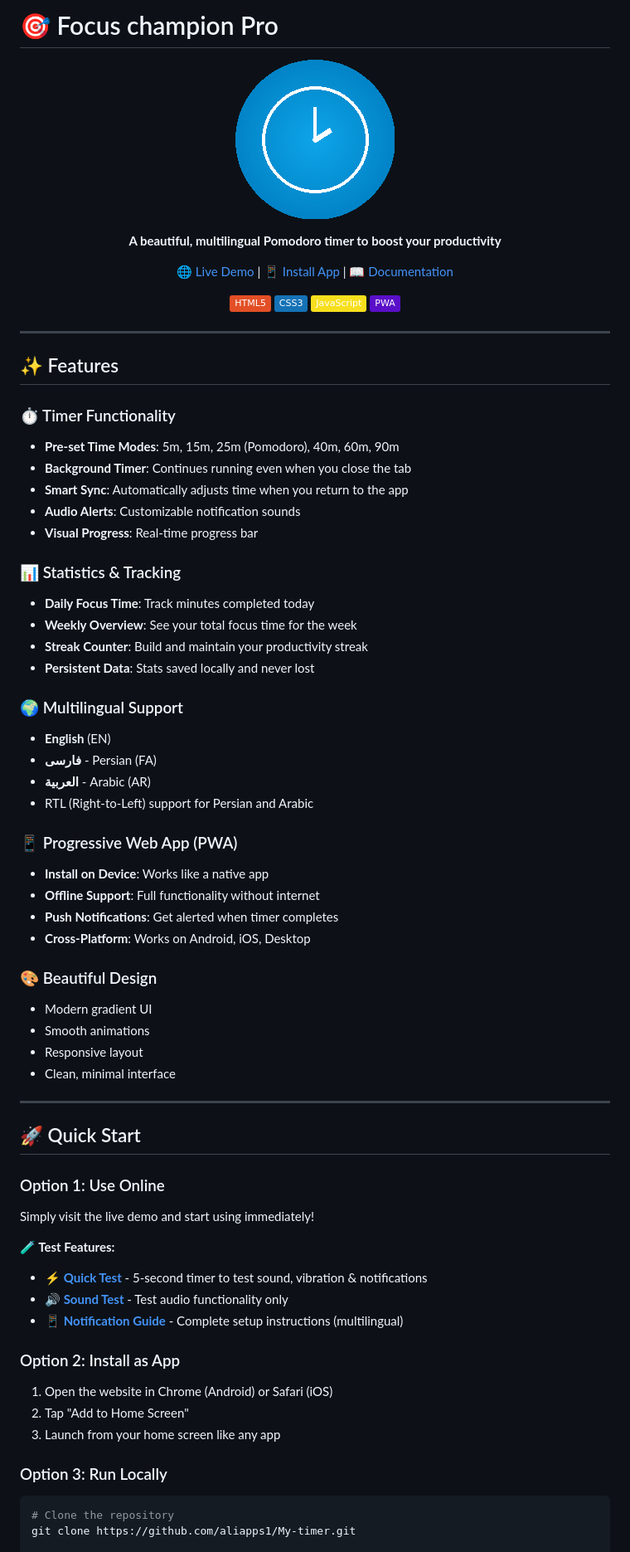
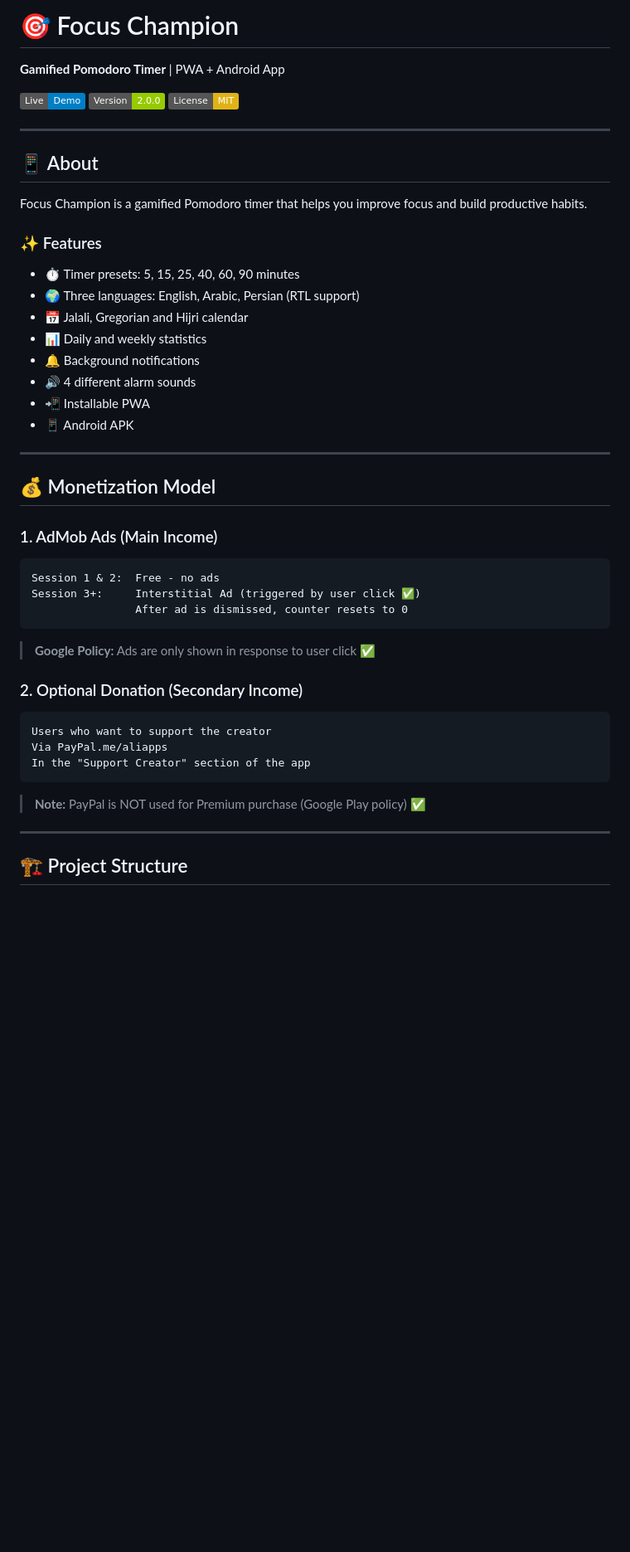
Before and after one commit to aliapps1/My-timer, a Markdown page: README.md, the part around one of its changes. Shown at 83% size. Drawn GitHub-style; badges without logos; blank space fills up the shorter version.

````diff
--- a/README.md
+++ b/README.md
@@ -1,74 +1,49 @@
-# 🎯 Focus champion Pro
+# 🎯 Focus Champion
 
-<div align="center">
+**Gamified Pomodoro Timer** | PWA + Android App
 
-![Focus champion Pro](icon-192.png)
-
-**A beautiful, multilingual Pomodoro timer to boost your productivity**
-
-[🌐 Live Demo](#) | [📱 Install App](#) | [📖 Documentation](#features)
-
-![HTML5](https://img.shields.io/badge/HTML5-E34F26?style=flat&logo=html5&logoColor=white)
-![CSS3](https://img.shields.io/badge/CSS3-1572B6?style=flat&logo=css3&logoColor=white)
-![JavaScript](https://img.shields.io/badge/JavaScript-F7DF1E?style=flat&logo=javascript&logoColor=black)
-![PWA](https://img.shields.io/badge/PWA-5A0FC8?style=flat&logo=pwa&logoColor=white)
-
-</div>
+[![Live Demo](https://img.shields.io/badge/Live-Demo-blue)](https://aliapps1.github.io/My-timer/)
+[![Version](https://img.shields.io/badge/Version-2.0.0-green)]()
+[![License](https://img.shields.io/badge/License-MIT-yellow)]()
 
 ---
 
-## ✨ Features
+## 📱 About
 
-### ⏱️ Timer Functionality
-- **Pre-set Time Modes**: 5m, 15m, 25m (Pomodoro), 40m, 60m, 90m
-- **Background Timer**: Continues running even when you close the tab
-- **Smart Sync**: Automatically adjusts time when you return to the app
-- **Audio Alerts**: Customizable notification sounds
-- **Visual Progress**: Real-time progress bar
+Focus Champion is a gamified Pomodoro timer that helps you improve focus and build productive habits.
 
-### 📊 Statistics & Tracking
-- **Daily Focus Time**: Track minutes completed today
-- **Weekly Overview**: See your total focus time for the week
-- **Streak Counter**: Build and maintain your productivity streak
-- **Persistent Data**: Stats saved locally and never lost
+### ✨ Features
 
-### 🌍 Multilingual Support
-- **English** (EN)
-- **فارسی** - Persian (FA)
-- **العربية** - Arabic (AR)
-- RTL (Right-to-Left) support for Persian and Arabic
-
-### 📱 Progressive Web App (PWA)
-- **Install on Device**: Works like a native app
-- **Offline Support**: Full functionality without internet
-- **Push Notifications**: Get alerted when timer completes
-- **Cross-Platform**: Works on Android, iOS, Desktop
-
-### 🎨 Beautiful Design
-- Modern gradient UI
-- Smooth animations
-- Responsive layout
-- Clean, minimal interface
+- ⏱️ Timer presets: 5, 15, 25, 40, 60, 90 minutes
+- 🌍 Three languages: English, Arabic, Persian (RTL support)
+- 📅 Jalali, Gregorian and Hijri calendar
+- 📊 Daily and weekly statistics
+- 🔔 Background notifications
+- 🔊 4 different alarm sounds
+- 📲 Installable PWA
+- 📱 Android APK
 
 ---
 
-## 🚀 Quick Start
+## 💰 Monetization Model
 
-### Option 1: Use Online
-Simply visit the live demo and start using immediately!
+### 1. AdMob Ads (Main Income)
+```
+Session 1 & 2:  Free - no ads
+Session 3+:     Interstitial Ad (triggered by user click ✅)
+                After ad is dismissed, counter resets to 0
+```
+> **Google Policy:** Ads are only shown in response to user click ✅
 
-**🧪 Test Features:**
-- **[⚡ Quick Test](quick-test.html)** - 5-second timer to test sound, vibration & notifications
-- **[🔊 Sound Test](sound-test.html)** - Test audio functionality only
-- **[📱 Notification Guide](notification-guide.html)** - Complete setup instructions (multilingual)
+### 2. Optional Donation (Secondary Income)
+```
+Users who want to support the creator
+Via PayPal.me/aliapps
+In the "Support Creator" section of the app
+```
+> **Note:** PayPal is NOT used for Premium purchase (Google Play policy) ✅
 
-### Option 2: Install as App
-1. Open the website in Chrome (Android) or Safari (iOS)
-2. Tap "Add to Home Screen"
-3. Launch from your home screen like any app
+---
 
-### Option 3: Run Locally
-```bash
-# Clone the repository
-git clone https://github.com/aliapps1/My-timer.git
+## 🏗️ Project Structure
 
````
Also changed, not shown: other parts of README.md (+64 -214 lines).
